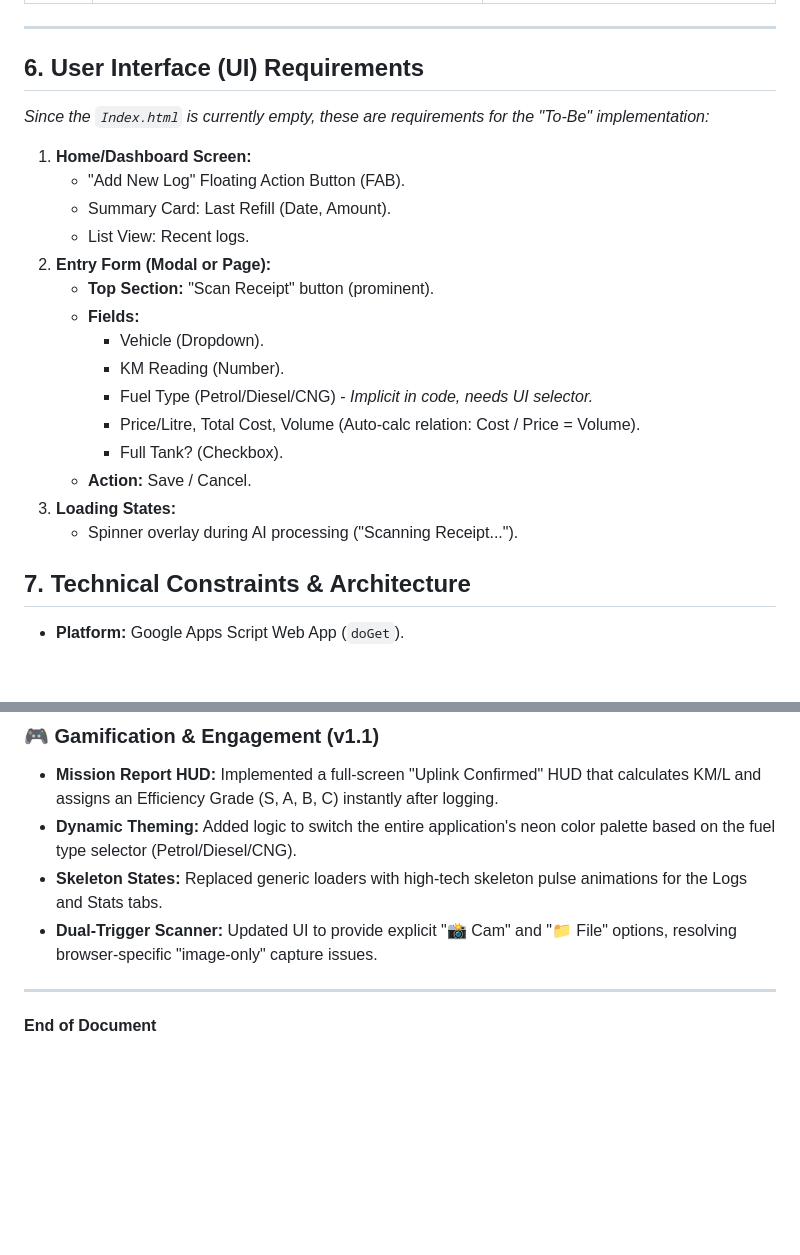
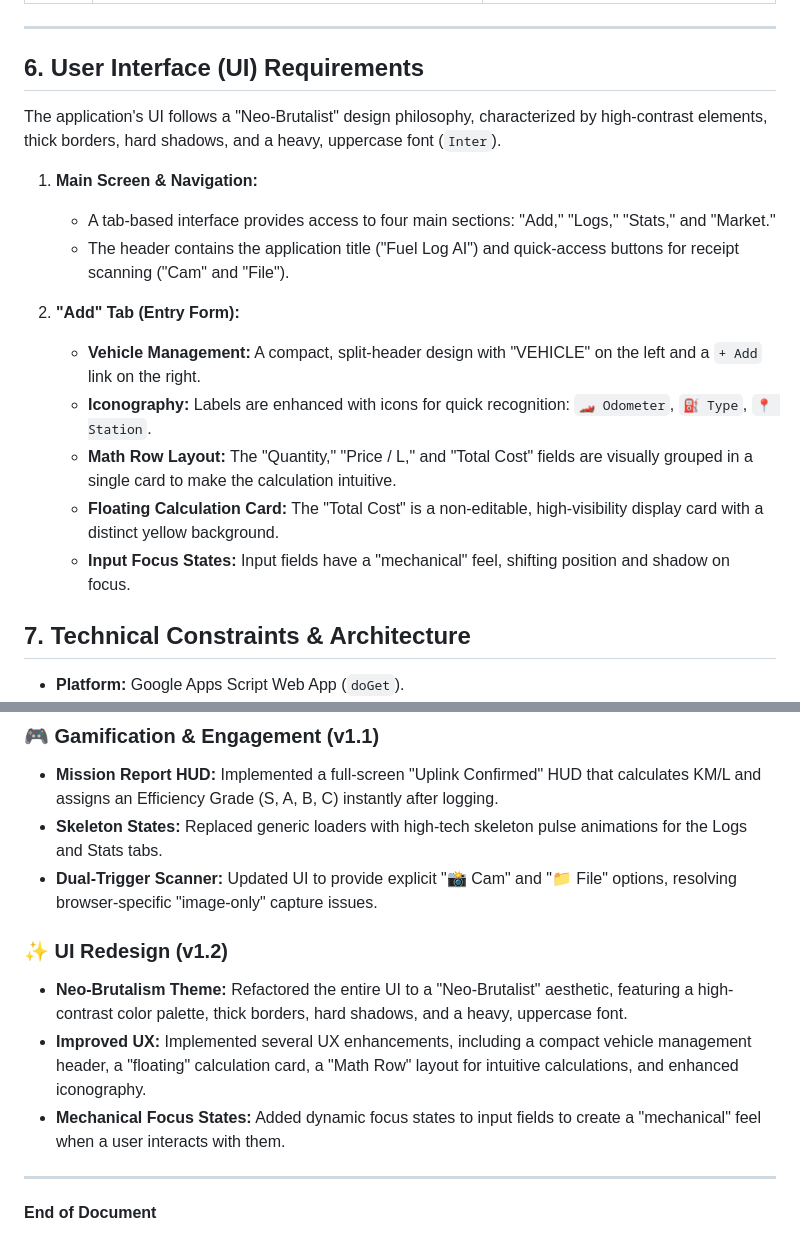
Before and after one commit to packetcraft/Fuel-Log-AI, a Markdown page: PRD.md, 2 parts joined by grey strips. Drawn GitHub-style; blank space fills up the shorter version.

Commit message:
docs: Update PRD to Reflect "Neo-Brutalist" UI
This commit updates the `PRD.md` to align with the new "Neo-Brutalist" user interface.

- Section 6, "User Interface (UI) Requirements," has been completely rewritten to accurately describe the new design, including the layout, color palette, iconography, and interactive elements.
- Section 9, "Current Implementation Status," now includes an entry for the "UI Redesign (v1.2)" to document the recent changes.
- Removed an inaccurate mention of a "Dynamic Theming" feature that was not implemented.

```diff
--- a/PRD.md
+++ b/PRD.md
@@ -88,23 +88,19 @@
 ---
 
 ## 6. User Interface (UI) Requirements
-*Since the `Index.html` is currently empty, these are requirements for the "To-Be" implementation:*
 
-1.  **Home/Dashboard Screen:**
-    -   "Add New Log" Floating Action Button (FAB).
-    -   Summary Card: Last Refill (Date, Amount).
-    -   List View: Recent logs.
-2.  **Entry Form (Modal or Page):**
-    -   **Top Section:** "Scan Receipt" button (prominent).
-    -   **Fields:**
-        -   Vehicle (Dropdown).
-        -   KM Reading (Number).
-        -   Fuel Type (Petrol/Diesel/CNG) - *Implicit in code, needs UI selector.*
-        -   Price/Litre, Total Cost, Volume (Auto-calc relation: Cost / Price = Volume).
-        -   Full Tank? (Checkbox).
-    -   **Action:** Save / Cancel.
-3.  **Loading States:**
-    -   Spinner overlay during AI processing ("Scanning Receipt...").
+The application's UI follows a "Neo-Brutalist" design philosophy, characterized by high-contrast elements, thick borders, hard shadows, and a heavy, uppercase font (`Inter`).
+
+1.  **Main Screen & Navigation:**
+    -   A tab-based interface provides access to four main sections: "Add," "Logs," "Stats," and "Market."
+    -   The header contains the application title ("Fuel Log AI") and quick-access buttons for receipt scanning ("Cam" and "File").
+
+2.  **"Add" Tab (Entry Form):**
+    -   **Vehicle Management:** A compact, split-header design with "VEHICLE" on the left and a `+ Add` link on the right.
+    -   **Iconography:** Labels are enhanced with icons for quick recognition: `🏎️ Odometer`, `⛽ Type`, `📍 Station`.
+    -   **Math Row Layout:** The "Quantity," "Price / L," and "Total Cost" fields are visually grouped in a single card to make the calculation intuitive.
+    -   **Floating Calculation Card:** The "Total Cost" is a non-editable, high-visibility display card with a distinct yellow background.
+    -   **Input Focus States:** Input fields have a "mechanical" feel, shifting position and shadow on focus.
 
 ## 7. Technical Constraints & Architecture
 -   **Platform:** Google Apps Script Web App (`doGet`).
@@ -141,9 +137,13 @@ The following core improvements were implemented to transform the initial protot
 
 ### 🎮 Gamification & Engagement (v1.1)
 - **Mission Report HUD:** Implemented a full-screen "Uplink Confirmed" HUD that calculates KM/L and assigns an Efficiency Grade (S, A, B, C) instantly after logging.
-- **Dynamic Theming:** Added logic to switch the entire application's neon color palette based on the fuel type selector (Petrol/Diesel/CNG).
 - **Skeleton States:** Replaced generic loaders with high-tech skeleton pulse animations for the Logs and Stats tabs.
 - **Dual-Trigger Scanner:** Updated UI to provide explicit "📸 Cam" and "📁 File" options, resolving browser-specific "image-only" capture issues.
 
+### ✨ UI Redesign (v1.2)
+- **Neo-Brutalism Theme:** Refactored the entire UI to a "Neo-Brutalist" aesthetic, featuring a high-contrast color palette, thick borders, hard shadows, and a heavy, uppercase font.
+- **Improved UX:** Implemented several UX enhancements, including a compact vehicle management header, a "floating" calculation card, a "Math Row" layout for intuitive calculations, and enhanced iconography.
+- **Mechanical Focus States:** Added dynamic focus states to input fields to create a "mechanical" feel when a user interacts with them.
+
 ---
 **End of Document**
```
